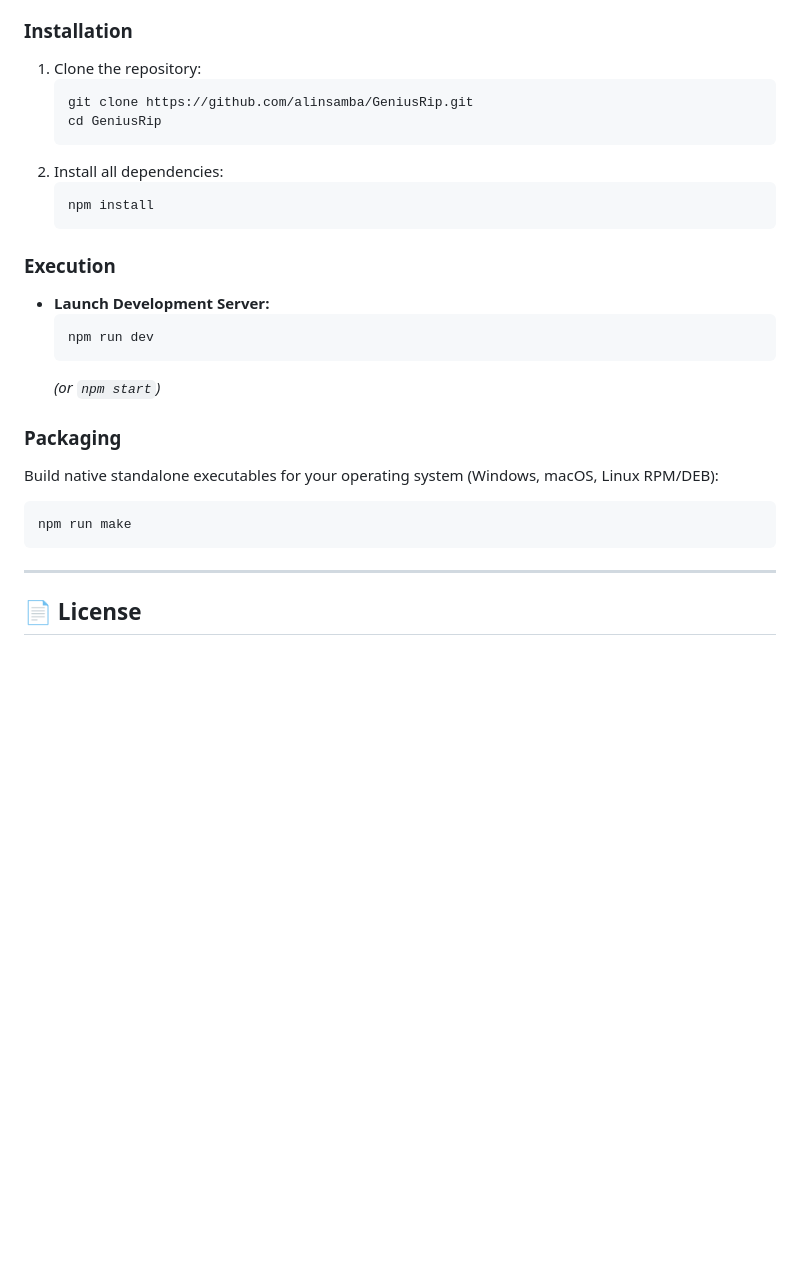
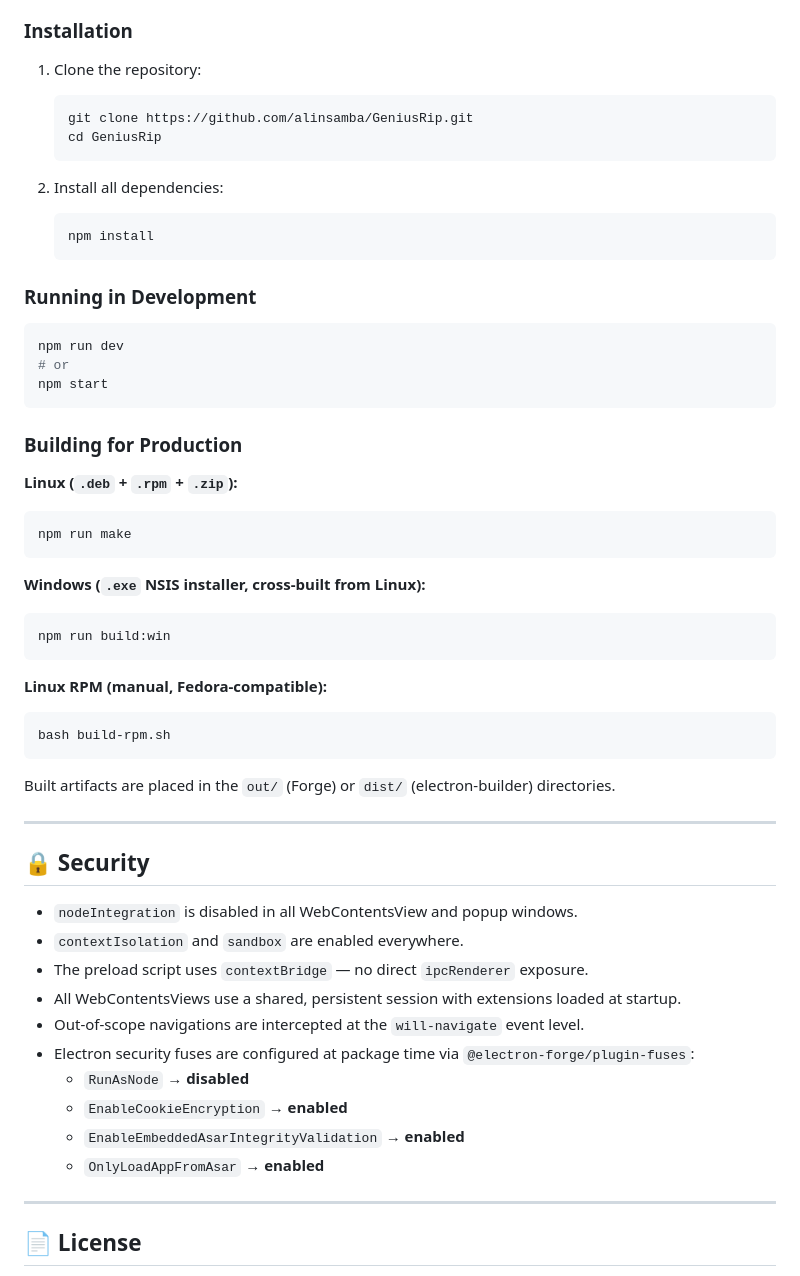
Before and after one commit to alinsamba/All-Ent-App, a Markdown page: README.md, the part around one of its changes. GitHub-like rendering; blank space fills up the shorter version.

````diff
--- a/README.md
+++ b/README.md
@@ -81,28 +128,59 @@ All configurations are automatically saved to `settings.json` under Electron's `
 
 ### Installation
+
 1. Clone the repository:
    ```bash
    git clone https://github.com/alinsamba/GeniusRip.git
    cd GeniusRip
    ```
+
 2. Install all dependencies:
    ```bash
    npm install
    ```
 
-### Execution
-* **Launch Development Server:**
-  ```bash
-  npm run dev
-  ```
-  *(or `npm start`)*
+### Running in Development
 
-### Packaging
-Build native standalone executables for your operating system (Windows, macOS, Linux RPM/DEB):
+```bash
+npm run dev
+# or
+npm start
+```
+
+### Building for Production
+
+**Linux (`.deb` + `.rpm` + `.zip`):**
 ```bash
 npm run make
 ```
 
+**Windows (`.exe` NSIS installer, cross-built from Linux):**
+```bash
+npm run build:win
+```
+
+**Linux RPM (manual, Fedora-compatible):**
+```bash
+bash build-rpm.sh
+```
+
+Built artifacts are placed in the `out/` (Forge) or `dist/` (electron-builder) directories.
+
+---
+
+## 🔒 Security
+
+* `nodeIntegration` is disabled in all WebContentsView and popup windows.
+* `contextIsolation` and `sandbox` are enabled everywhere.
+* The preload script uses `contextBridge` — no direct `ipcRenderer` exposure.
+* All WebContentsViews use a shared, persistent session with extensions loaded at startup.
+* Out-of-scope navigations are intercepted at the `will-navigate` event level.
+* Electron security fuses are configured at package time via `@electron-forge/plugin-fuses`:
+  - `RunAsNode` → **disabled**
+  - `EnableCookieEncryption` → **enabled**
+  - `EnableEmbeddedAsarIntegrityValidation` → **enabled**
+  - `OnlyLoadAppFromAsar` → **enabled**
+
 ---
 
 ## 📄 License
````
Also changed, not shown: other parts of README.md (+95 -46 lines).
